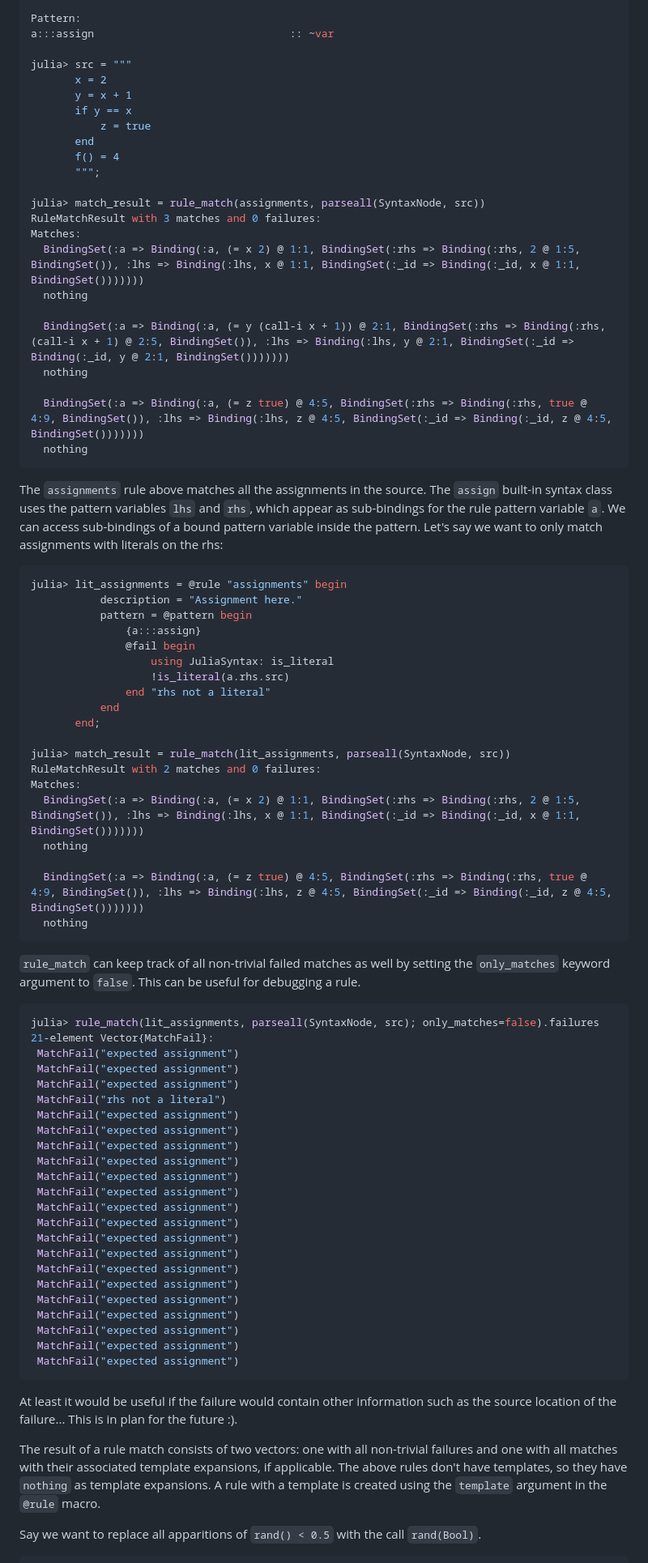
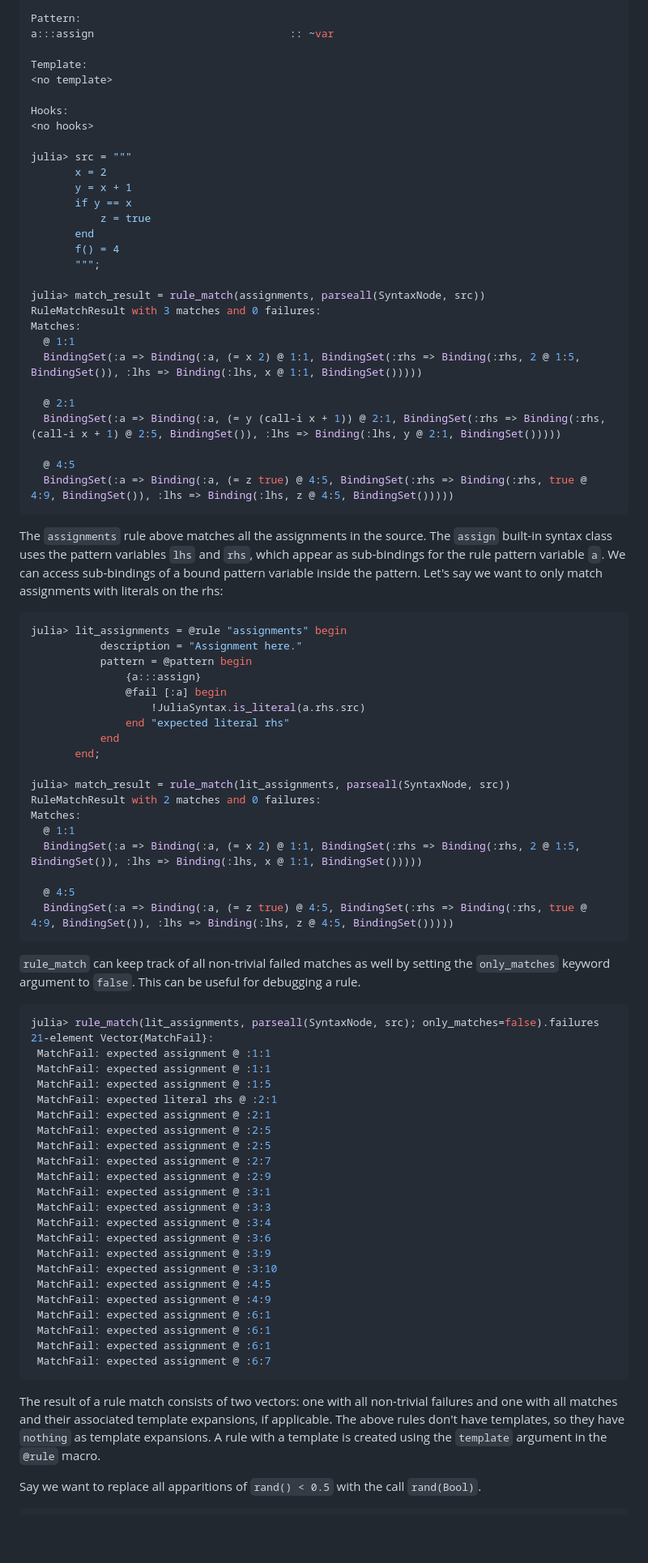
Before and after one commit to iuliadmtru/Argus.jl, a Markdown page: README.md, the part around one of its changes. Shown at 81% size. Rendered like a GitHub page; blank space fills up the shorter version.

Commit message:
Finish updating README; missing: `CommentPattern`s and `RuleHook`s

````diff
--- a/README.md
+++ b/README.md
@@ -1108,6 +1119,12 @@ Assignment here.
 Pattern:
 a:::assign                               :: ~var
 
+Template:
+<no template>
+
+Hooks:
+<no hooks>
+
 julia> src = """
        x = 2
        y = x + 1
@@ -1120,14 +1137,14 @@ julia> src = """
 julia> match_result = rule_match(assignments, parseall(SyntaxNode, src))
 RuleMatchResult with 3 matches and 0 failures:
 Matches:
-  BindingSet(:a => Binding(:a, (= x 2) @ 1:1, BindingSet(:rhs => Binding(:rhs, 2 @ 1:5, BindingSet()), :lhs => Binding(:lhs, x @ 1:1, BindingSet(:_id => Binding(:_id, x @ 1:1, BindingSet()))))))
-  nothing
+  @ 1:1
+  BindingSet(:a => Binding(:a, (= x 2) @ 1:1, BindingSet(:rhs => Binding(:rhs, 2 @ 1:5, BindingSet()), :lhs => Binding(:lhs, x @ 1:1, BindingSet()))))
 
-  BindingSet(:a => Binding(:a, (= y (call-i x + 1)) @ 2:1, BindingSet(:rhs => Binding(:rhs, (call-i x + 1) @ 2:5, BindingSet()), :lhs => Binding(:lhs, y @ 2:1, BindingSet(:_id => Binding(:_id, y @ 2:1, BindingSet()))))))
-  nothing
+  @ 2:1
+  BindingSet(:a => Binding(:a, (= y (call-i x + 1)) @ 2:1, BindingSet(:rhs => Binding(:rhs, (call-i x + 1) @ 2:5, BindingSet()), :lhs => Binding(:lhs, y @ 2:1, BindingSet()))))
 
-  BindingSet(:a => Binding(:a, (= z true) @ 4:5, BindingSet(:rhs => Binding(:rhs, true @ 4:9, BindingSet()), :lhs => Binding(:lhs, z @ 4:5, BindingSet(:_id => Binding(:_id, z @ 4:5, BindingSet()))))))
-  nothing
+  @ 4:5
+  BindingSet(:a => Binding(:a, (= z true) @ 4:5, BindingSet(:rhs => Binding(:rhs, true @ 4:9, BindingSet()), :lhs => Binding(:lhs, z @ 4:5, BindingSet()))))
 ```
 
 The `assignments` rule above matches all the assignments in the
@@ -1142,21 +1159,20 @@ julia> lit_assignments = @rule "assignments" begin
            description = "Assignment here."
            pattern = @pattern begin
                {a:::assign}
-               @fail begin
-                   using JuliaSyntax: is_literal
-                   !is_literal(a.rhs.src)
-               end "rhs not a literal"
+               @fail [:a] begin
+                   !JuliaSyntax.is_literal(a.rhs.src)
+               end "expected literal rhs"
            end
        end;
 
 julia> match_result = rule_match(lit_assignments, parseall(SyntaxNode, src))
 RuleMatchResult with 2 matches and 0 failures:
 Matches:
-  BindingSet(:a => Binding(:a, (= x 2) @ 1:1, BindingSet(:rhs => Binding(:rhs, 2 @ 1:5, BindingSet()), :lhs => Binding(:lhs, x @ 1:1, BindingSet(:_id => Binding(:_id, x @ 1:1, BindingSet()))))))
-  nothing
+  @ 1:1
+  BindingSet(:a => Binding(:a, (= x 2) @ 1:1, BindingSet(:rhs => Binding(:rhs, 2 @ 1:5, BindingSet()), :lhs => Binding(:lhs, x @ 1:1, BindingSet()))))
 
-  BindingSet(:a => Binding(:a, (= z true) @ 4:5, BindingSet(:rhs => Binding(:rhs, true @ 4:9, BindingSet()), :lhs => Binding(:lhs, z @ 4:5, BindingSet(:_id => Binding(:_id, z @ 4:5, BindingSet()))))))
-  nothing
+  @ 4:5
+  BindingSet(:a => Binding(:a, (= z true) @ 4:5, BindingSet(:rhs => Binding(:rhs, true @ 4:9, BindingSet()), :lhs => Binding(:lhs, z @ 4:5, BindingSet()))))
 ```
 
 `rule_match` can keep track of all non-trivial failed matches as well
@@ -1166,35 +1182,31 @@ useful for debugging a rule.
 ```julia
 julia> rule_match(lit_assignments, parseall(SyntaxNode, src); only_matches=false).failures
 21-element Vector{MatchFail}:
- MatchFail("expected assignment")
- MatchFail("expected assignment")
- MatchFail("expected assignment")
- MatchFail("rhs not a literal")
- MatchFail("expected assignment")
- MatchFail("expected assignment")
- MatchFail("expected assignment")
- MatchFail("expected assignment")
- MatchFail("expected assignment")
- MatchFail("expected assignment")
- MatchFail("expected assignment")
- MatchFail("expected assignment")
- MatchFail("expected assignment")
- MatchFail("expected assignment")
- MatchFail("expected assignment")
- MatchFail("expected assignment")
- MatchFail("expected assignment")
- MatchFail("expected assignment")
- MatchFail("expected assignment")
- MatchFail("expected assignment")
- MatchFail("expected assignment")
+ MatchFail: expected assignment @ :1:1
+ MatchFail: expected assignment @ :1:1
+ MatchFail: expected assignment @ :1:5
+ MatchFail: expected literal rhs @ :2:1
+ MatchFail: expected assignment @ :2:1
+ MatchFail: expected assignment @ :2:5
+ MatchFail: expected assignment @ :2:5
+ MatchFail: expected assignment @ :2:7
+ MatchFail: expected assignment @ :2:9
+ MatchFail: expected assignment @ :3:1
+ MatchFail: expected assignment @ :3:3
+ MatchFail: expected assignment @ :3:4
+ MatchFail: expected assignment @ :3:6
+ MatchFail: expected assignment @ :3:9
+ MatchFail: expected assignment @ :3:10
+ MatchFail: expected assignment @ :4:5
+ MatchFail: expected assignment @ :4:9
+ MatchFail: expected assignment @ :6:1
+ MatchFail: expected assignment @ :6:1
+ MatchFail: expected assignment @ :6:1
+ MatchFail: expected assignment @ :6:7
 ```
 
-At least it would be useful if the failure would contain other
-information such as the source location of the failure... This is in
-plan for the future :).
-
 The result of a rule match consists of two vectors: one with all
-non-trivial failures and one with all matches with their associated
+non-trivial failures and one with all matches and their associated
 template expansions, if applicable. The above rules don't have
 templates, so they have `nothing` as template expansions. A rule with
 a template is created using the `template` argument in the `@rule`
````
Also changed, not shown: other parts of README.md (+56 -36 lines).
